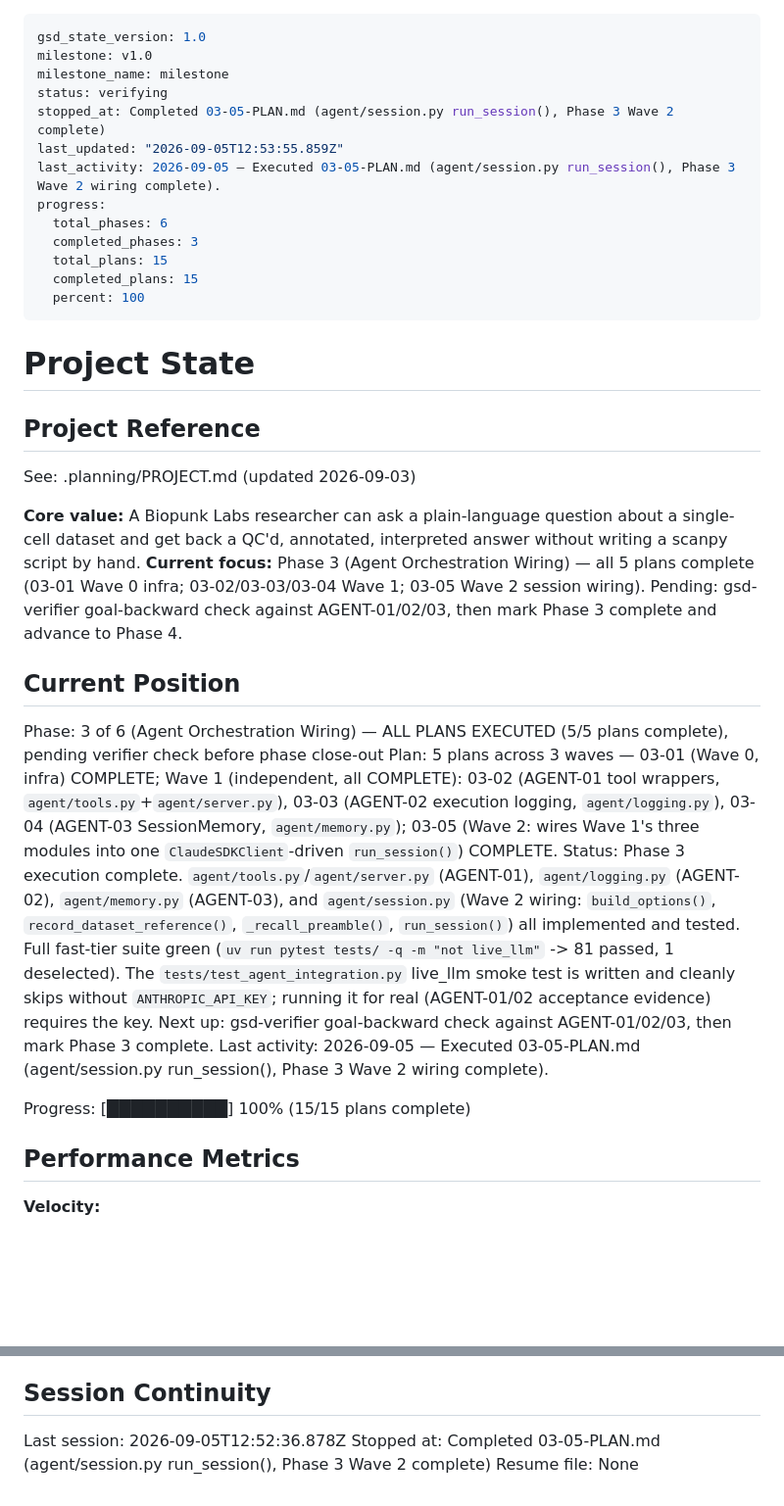
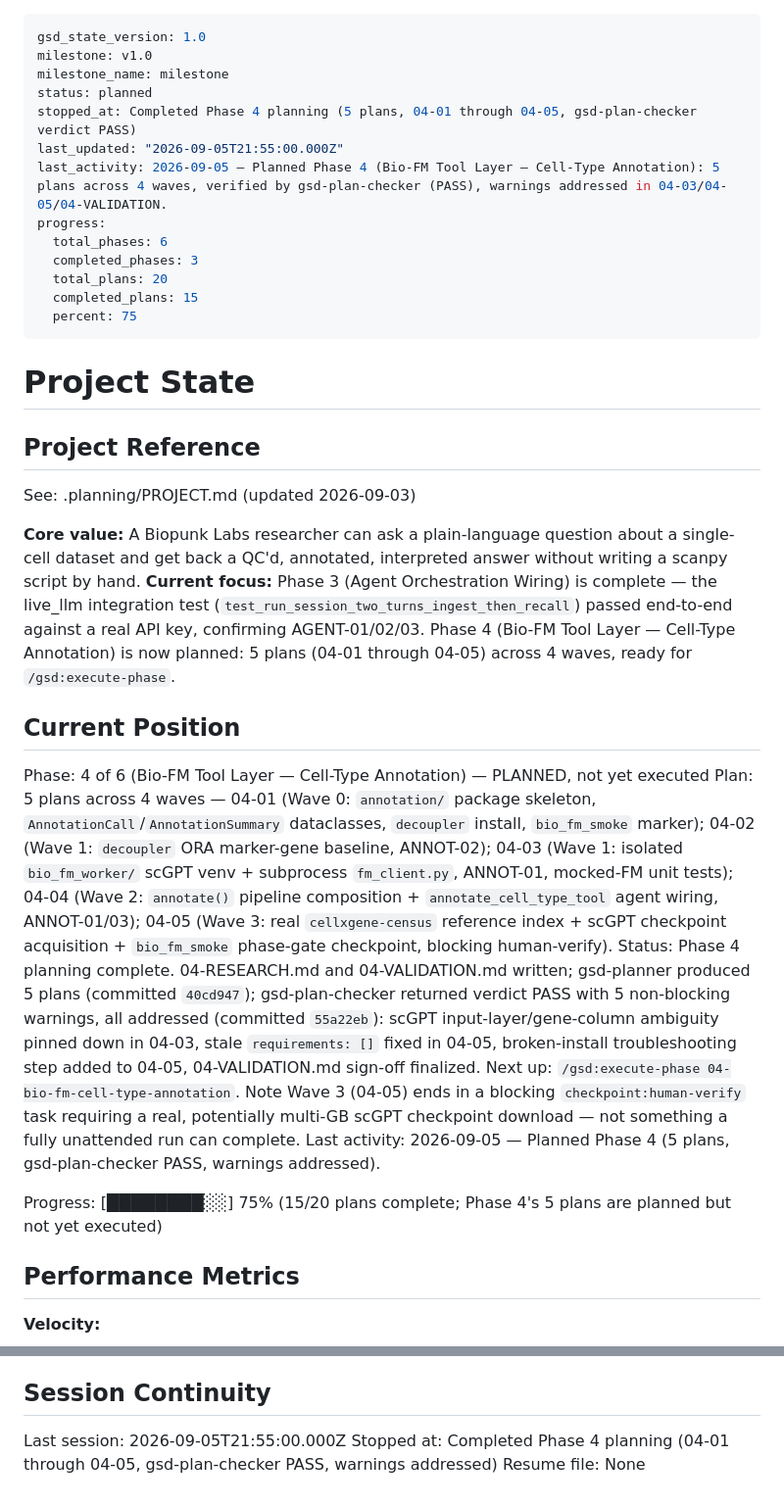
Before and after one commit to tjcrowley/bioclaw, a Markdown page: .planning/STATE.md, 2 parts joined by grey strips. Shown at 98% size. Rendered like a GitHub page; blank space fills up the shorter version.

Commit message:
docs(state): mark Phase 4 planned, backfill Phase 3 post-hoc fix decisions
Phase 3 verified complete via real live_llm run; Phase 4 (Bio-FM
Cell-Type Annotation) planned with 5 plans across 4 waves, ready for
execute-phase.

```diff
--- a/.planning/STATE.md
+++ b/.planning/STATE.md
@@ -2,16 +2,16 @@
 gsd_state_version: 1.0
 milestone: v1.0
 milestone_name: milestone
-status: verifying
-stopped_at: Completed 03-05-PLAN.md (agent/session.py run_session(), Phase 3 Wave 2 complete)
-last_updated: "2026-09-05T12:53:55.859Z"
-last_activity: 2026-09-05 — Executed 03-05-PLAN.md (agent/session.py run_session(), Phase 3 Wave 2 wiring complete).
+status: planned
+stopped_at: Completed Phase 4 planning (5 plans, 04-01 through 04-05, gsd-plan-checker verdict PASS)
+last_updated: "2026-09-05T21:55:00.000Z"
+last_activity: 2026-09-05 — Planned Phase 4 (Bio-FM Tool Layer — Cell-Type Annotation): 5 plans across 4 waves, verified by gsd-plan-checker (PASS), warnings addressed in 04-03/04-05/04-VALIDATION.
 progress:
   total_phases: 6
   completed_phases: 3
-  total_plans: 15
+  total_plans: 20
   completed_plans: 15
-  percent: 100
+  percent: 75
 ---
 
 # Project State
@@ -21,16 +21,16 @@ progress:
 See: .planning/PROJECT.md (updated 2026-09-03)
 
 **Core value:** A Biopunk Labs researcher can ask a plain-language question about a single-cell dataset and get back a QC'd, annotated, interpreted answer without writing a scanpy script by hand.
-**Current focus:** Phase 3 (Agent Orchestration Wiring) — all 5 plans complete (03-01 Wave 0 infra; 03-02/03-03/03-04 Wave 1; 03-05 Wave 2 session wiring). Pending: gsd-verifier goal-backward check against AGENT-01/02/03, then mark Phase 3 complete and advance to Phase 4.
+**Current focus:** Phase 3 (Agent Orchestration Wiring) is complete — the live_llm integration test (`test_run_session_two_turns_ingest_then_recall`) passed end-to-end against a real API key, confirming AGENT-01/02/03. Phase 4 (Bio-FM Tool Layer — Cell-Type Annotation) is now planned: 5 plans (04-01 through 04-05) across 4 waves, ready for `/gsd:execute-phase`.
 
 ## Current Position
 
-Phase: 3 of 6 (Agent Orchestration Wiring) — ALL PLANS EXECUTED (5/5 plans complete), pending verifier check before phase close-out
-Plan: 5 plans across 3 waves — 03-01 (Wave 0, infra) COMPLETE; Wave 1 (independent, all COMPLETE): 03-02 (AGENT-01 tool wrappers, `agent/tools.py`+`agent/server.py`), 03-03 (AGENT-02 execution logging, `agent/logging.py`), 03-04 (AGENT-03 SessionMemory, `agent/memory.py`); 03-05 (Wave 2: wires Wave 1's three modules into one `ClaudeSDKClient`-driven `run_session()`) COMPLETE.
-Status: Phase 3 execution complete. `agent/tools.py`/`agent/server.py` (AGENT-01), `agent/logging.py` (AGENT-02), `agent/memory.py` (AGENT-03), and `agent/session.py` (Wave 2 wiring: `build_options()`, `record_dataset_reference()`, `_recall_preamble()`, `run_session()`) all implemented and tested. Full fast-tier suite green (`uv run pytest tests/ -q -m "not live_llm"` -> 81 passed, 1 deselected). The `tests/test_agent_integration.py` live_llm smoke test is written and cleanly skips without `ANTHROPIC_API_KEY`; running it for real (AGENT-01/02 acceptance evidence) requires the key. Next up: gsd-verifier goal-backward check against AGENT-01/02/03, then mark Phase 3 complete.
-Last activity: 2026-09-05 — Executed 03-05-PLAN.md (agent/session.py run_session(), Phase 3 Wave 2 wiring complete).
+Phase: 4 of 6 (Bio-FM Tool Layer — Cell-Type Annotation) — PLANNED, not yet executed
+Plan: 5 plans across 4 waves — 04-01 (Wave 0: `annotation/` package skeleton, `AnnotationCall`/`AnnotationSummary` dataclasses, `decoupler` install, `bio_fm_smoke` marker); 04-02 (Wave 1: `decoupler` ORA marker-gene baseline, ANNOT-02); 04-03 (Wave 1: isolated `bio_fm_worker/` scGPT venv + subprocess `fm_client.py`, ANNOT-01, mocked-FM unit tests); 04-04 (Wave 2: `annotate()` pipeline composition + `annotate_cell_type_tool` agent wiring, ANNOT-01/03); 04-05 (Wave 3: real `cellxgene-census` reference index + scGPT checkpoint acquisition + `bio_fm_smoke` phase-gate checkpoint, blocking human-verify).
+Status: Phase 4 planning complete. 04-RESEARCH.md and 04-VALIDATION.md written; gsd-planner produced 5 plans (committed `40cd947`); gsd-plan-checker returned verdict PASS with 5 non-blocking warnings, all addressed (committed `55a22eb`): scGPT input-layer/gene-column ambiguity pinned down in 04-03, stale `requirements: []` fixed in 04-05, broken-install troubleshooting step added to 04-05, 04-VALIDATION.md sign-off finalized. Next up: `/gsd:execute-phase 04-bio-fm-cell-type-annotation`. Note Wave 3 (04-05) ends in a blocking `checkpoint:human-verify` task requiring a real, potentially multi-GB scGPT checkpoint download — not something a fully unattended run can complete.
+Last activity: 2026-09-05 — Planned Phase 4 (5 plans, gsd-plan-checker PASS, warnings addressed).
 
-Progress: [██████████] 100% (15/15 plans complete)
+Progress: [████████░░] 75% (15/20 plans complete; Phase 4's 5 plans are planned but not yet executed)
 
 ## Performance Metrics
 
@@ -108,6 +110,6 @@ Phase 3 (Agent Orchestration Wiring) execution complete: 03-01 (Wave 0 infra), W
 
 ## Session Continuity
 
-Last session: 2026-09-05T12:52:36.878Z
-Stopped at: Completed 03-05-PLAN.md (agent/session.py run_session(), Phase 3 Wave 2 complete)
+Last session: 2026-09-05T21:55:00.000Z
+Stopped at: Completed Phase 4 planning (04-01 through 04-05, gsd-plan-checker PASS, warnings addressed)
 Resume file: None
```
Also changed, not shown: other parts of .planning/STATE.md (+4 -2 lines), .planning/ROADMAP.md (+1 -1 lines).
